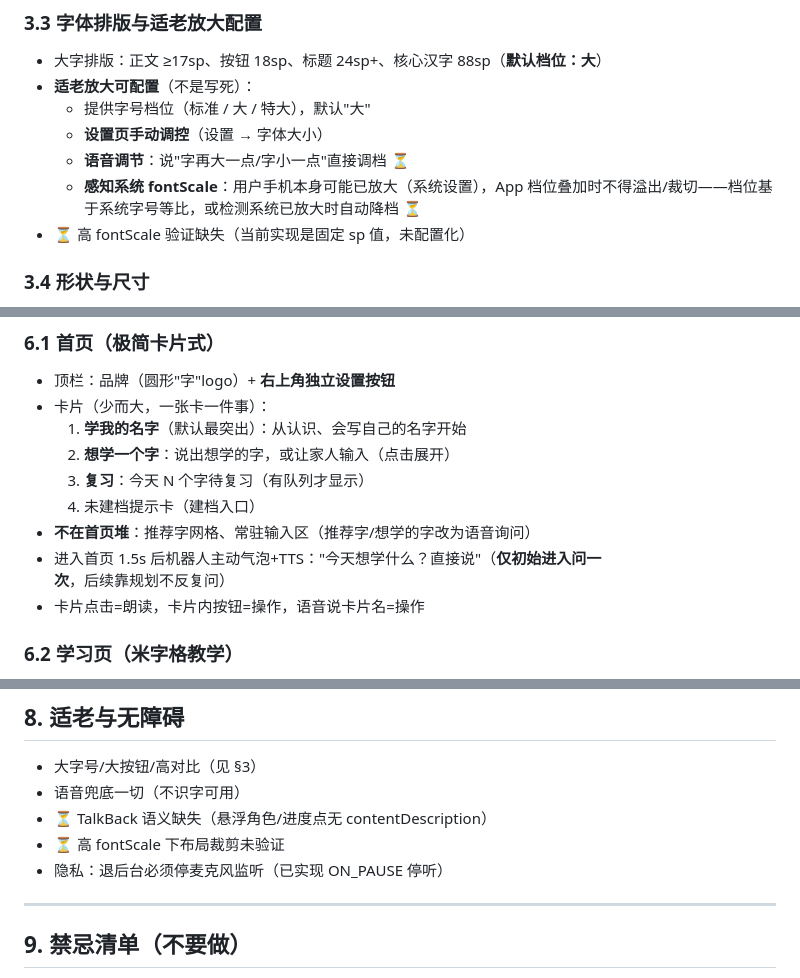
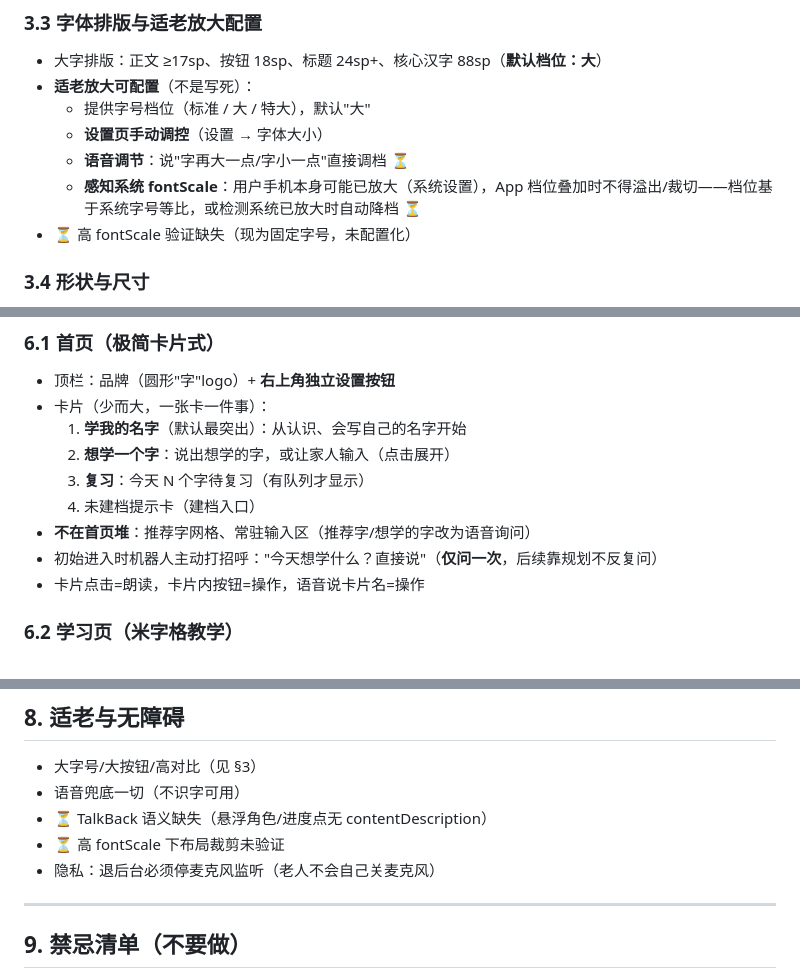
Before and after one commit to Seryta/literacy, a Markdown page: design/UI-UX-SPEC.md, 3 parts joined by grey strips. GitHub-like rendering.

```diff
--- a/design/UI-UX-SPEC.md
+++ b/design/UI-UX-SPEC.md
@@ -67,7 +67,7 @@ App 不是被动工具，而是**主动陪伴**：机器人会主动问"今天
   - **设置页手动调控**（设置 → 字体大小）
   - **语音调节**：说"字再大一点/字小一点"直接调档 ⏳
   - **感知系统 fontScale**：用户手机本身可能已放大（系统设置），App 档位叠加时不得溢出/裁切——档位基于系统字号等比，或检测系统已放大时自动降档 ⏳
-- ⏳ 高 fontScale 验证缺失（当前实现是固定 sp 值，未配置化）
+- ⏳ 高 fontScale 验证缺失（现为固定字号，未配置化）
 
 ### 3.4 形状与尺寸
 
@@ -182,7 +182,7 @@ App 不是被动工具，而是**主动陪伴**：机器人会主动问"今天
   3. **复习**：今天 N 个字待复习（有队列才显示）
   4. 未建档提示卡（建档入口）
 - **不在首页堆**：推荐字网格、常驻输入区（推荐字/想学的字改为语音询问）
-- 进入首页 1.5s 后机器人主动气泡+TTS："今天想学什么？直接说"（**仅初始进入问一次**，后续靠规划不反复问）
+- 初始进入时机器人主动打招呼："今天想学什么？直接说"（**仅问一次**，后续靠规划不反复问）
 - 卡片点击=朗读，卡片内按钮=操作，语音说卡片名=操作
 
 ### 6.2 学习页（米字格教学）
@@ -246,7 +246,7 @@ App 不是被动工具，而是**主动陪伴**：机器人会主动问"今天
 - 语音兜底一切（不识字可用）
 - ⏳ TalkBack 语义缺失（悬浮角色/进度点无 contentDescription）
 - ⏳ 高 fontScale 下布局裁剪未验证
-- 隐私：退后台必须停麦克风监听（已实现 ON_PAUSE 停听）
+- 隐私：退后台必须停麦克风监听（老人不会自己关麦克风）
 
 ---
 
```
Also changed, not shown: other parts of design/UI-UX-SPEC.md (+6 -7 lines).
